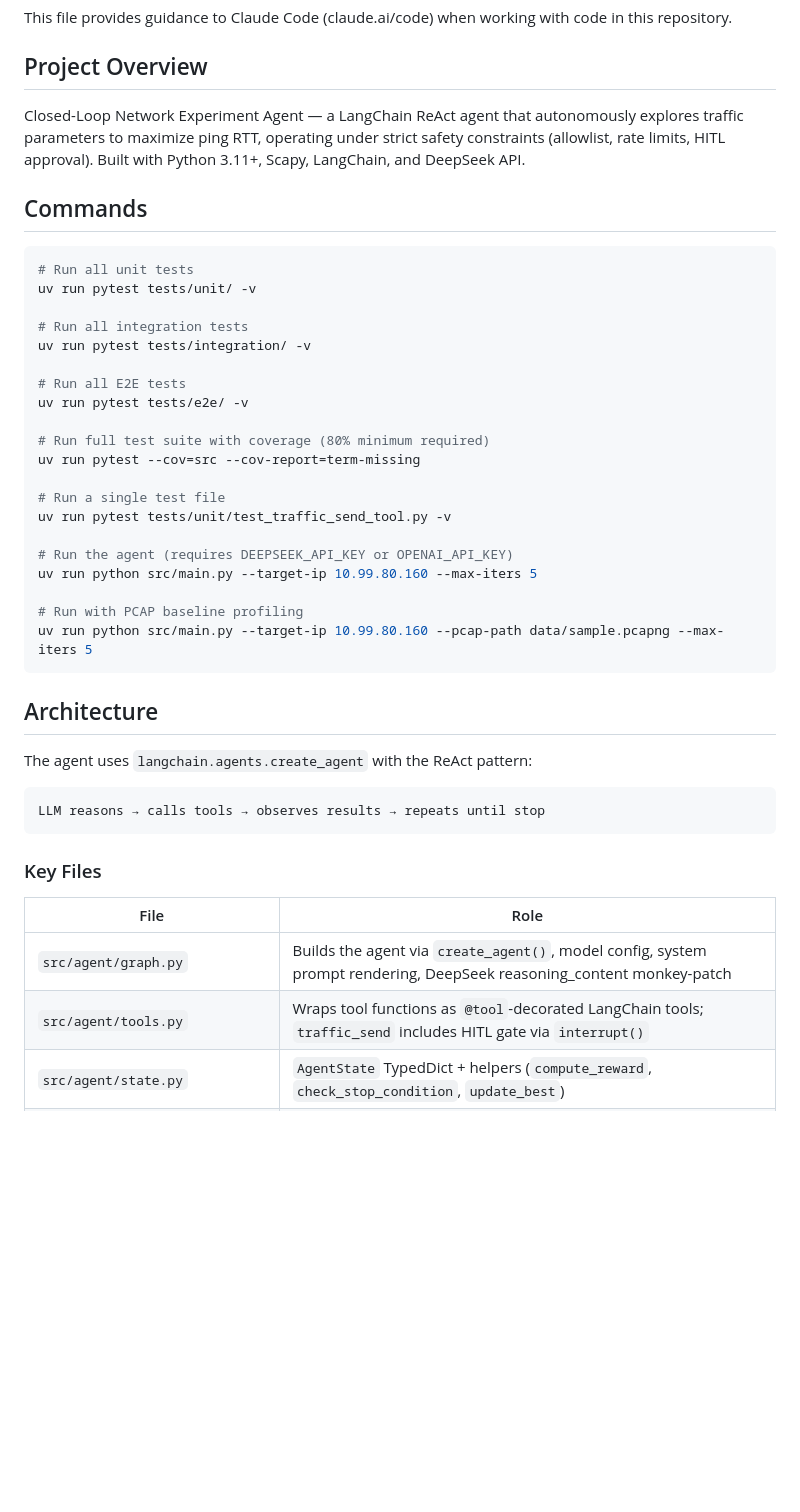
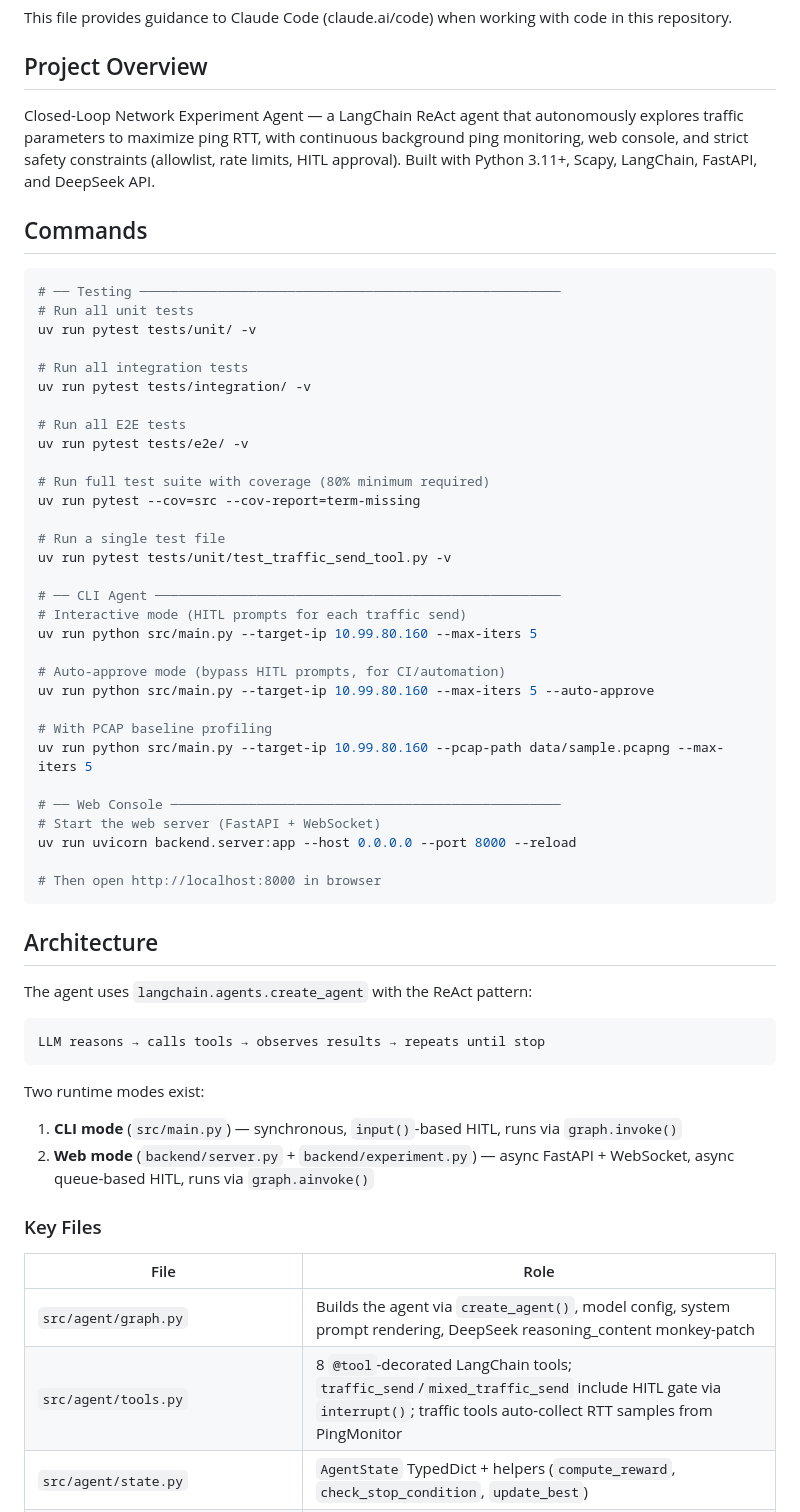
Before and after one commit to jk316/Attack-test, a Markdown page: CLAUDE.md, the part around one of its changes. GitHub-like rendering; blank space fills up the shorter version.

````diff
--- a/CLAUDE.md
+++ b/CLAUDE.md
@@ -4,11 +4,12 @@ This file provides guidance to Claude Code (claude.ai/code) when working with co
 
 ## Project Overview
 
-Closed-Loop Network Experiment Agent — a LangChain ReAct agent that autonomously explores traffic parameters to maximize ping RTT, operating under strict safety constraints (allowlist, rate limits, HITL approval). Built with Python 3.11+, Scapy, LangChain, and DeepSeek API.
+Closed-Loop Network Experiment Agent — a LangChain ReAct agent that autonomously explores traffic parameters to maximize ping RTT, with continuous background ping monitoring, web console, and strict safety constraints (allowlist, rate limits, HITL approval). Built with Python 3.11+, Scapy, LangChain, FastAPI, and DeepSeek API.
 
 ## Commands
 
 ```bash
+# ── Testing ──────────────────────────────────────────────────────
 # Run all unit tests
 uv run pytest tests/unit/ -v
 
@@ -24,11 +25,21 @@ uv run pytest --cov=src --cov-report=term-missing
 # Run a single test file
 uv run pytest tests/unit/test_traffic_send_tool.py -v
 
-# Run the agent (requires DEEPSEEK_API_KEY or OPENAI_API_KEY)
+# ── CLI Agent ────────────────────────────────────────────────────
+# Interactive mode (HITL prompts for each traffic send)
 uv run python src/main.py --target-ip 10.99.80.160 --max-iters 5
 
-# Run with PCAP baseline profiling
+# Auto-approve mode (bypass HITL prompts, for CI/automation)
+uv run python src/main.py --target-ip 10.99.80.160 --max-iters 5 --auto-approve
+
+# With PCAP baseline profiling
 uv run python src/main.py --target-ip 10.99.80.160 --pcap-path data/sample.pcapng --max-iters 5
+
+# ── Web Console ──────────────────────────────────────────────────
+# Start the web server (FastAPI + WebSocket)
+uv run uvicorn backend.server:app --host 0.0.0.0 --port 8000 --reload
+
+# Then open http://localhost:8000 in browser
 ```
 
 ## Architecture
@@ -39,10 +50,14 @@ The agent uses `langchain.agents.create_agent` with the ReAct pattern:
 LLM reasons → calls tools → observes results → repeats until stop
 ```
 
+Two runtime modes exist:
+1. **CLI mode** (`src/main.py`) — synchronous, `input()`-based HITL, runs via `graph.invoke()`
+2. **Web mode** (`backend/server.py` + `backend/experiment.py`) — async FastAPI + WebSocket, async queue-based HITL, runs via `graph.ainvoke()`
+
 ### Key Files
 
 | File | Role |
 |------|------|
 | `src/agent/graph.py` | Builds the agent via `create_agent()`, model config, system prompt rendering, DeepSeek reasoning_content monkey-patch |
-| `src/agent/tools.py` | Wraps tool functions as `@tool`-decorated LangChain tools; `traffic_send` includes HITL gate via `interrupt()` |
+| `src/agent/tools.py` | 8 `@tool`-decorated LangChain tools; `traffic_send`/`mixed_traffic_send` include HITL gate via `interrupt()`; traffic tools auto-collect RTT samples from PingMonitor |
 | `src/agent/state.py` | `AgentState` TypedDict + helpers (`compute_reward`, `check_stop_condition`, `update_best`) |
````
Also changed, not shown: other parts of CLAUDE.md (+72 -24 lines).
